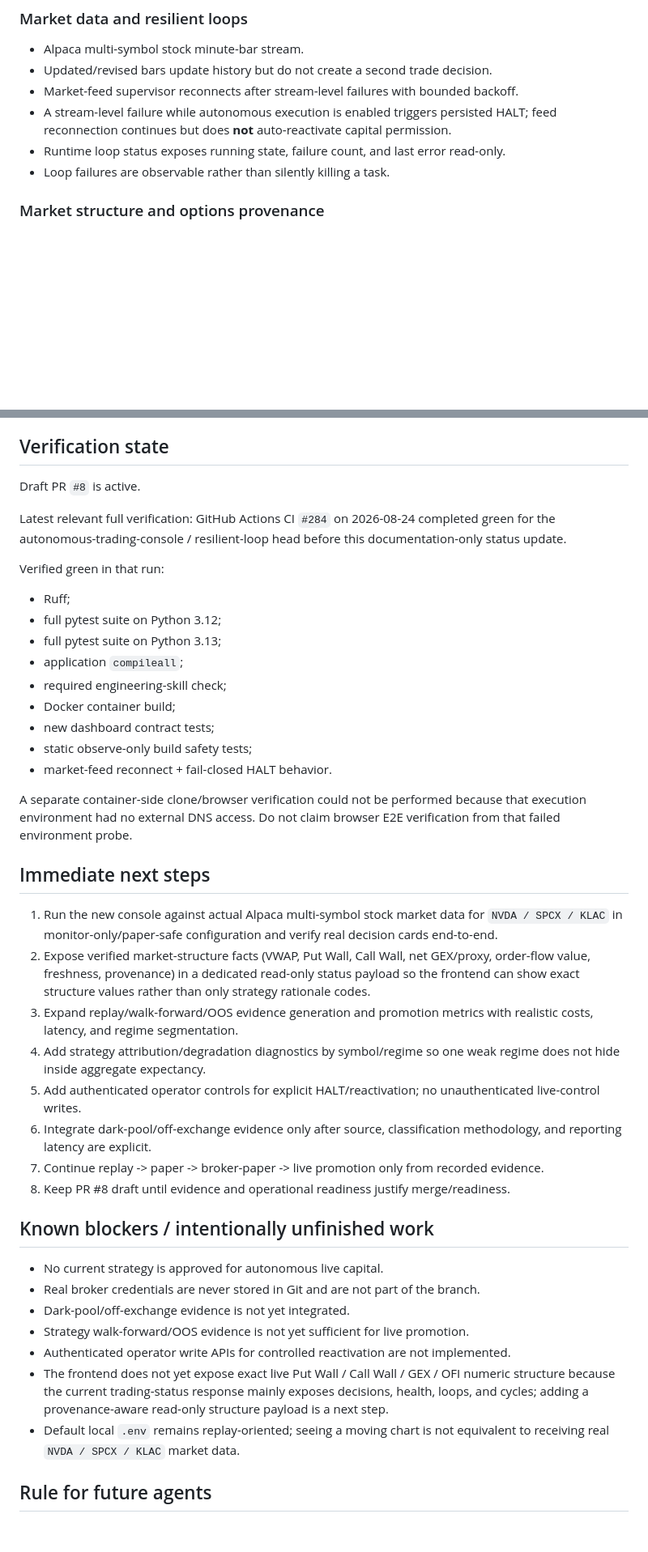
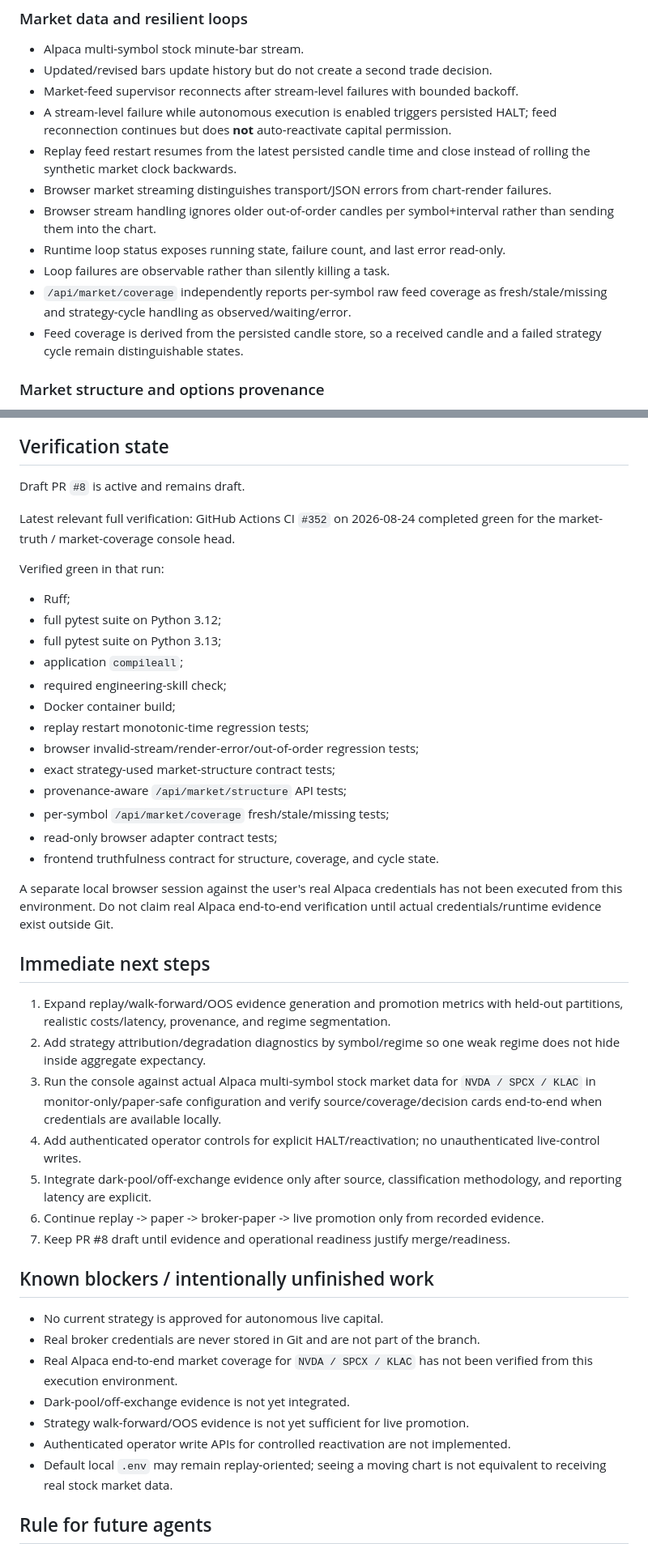
Before and after one commit to jinngimk-lang/global-market-agent-observatory, a Markdown page: STATUS.md, 2 parts joined by grey strips. Shown at 81% size. Rendered like a GitHub page; blank space fills up the shorter version.

Commit message:
docs: checkpoint market truth and coverage work

```diff
--- a/STATUS.md
+++ b/STATUS.md
@@ -77,8 +77,13 @@ Live execution is a first-class capability but remains disabled by default. Brok
 - Updated/revised bars update history but do not create a second trade decision.
 - Market-feed supervisor reconnects after stream-level failures with bounded backoff.
 - A stream-level failure while autonomous execution is enabled triggers persisted HALT; feed reconnection continues but does **not** auto-reactivate capital permission.
+- Replay feed restart resumes from the latest persisted candle time and close instead of rolling the synthetic market clock backwards.
+- Browser market streaming distinguishes transport/JSON errors from chart-render failures.
+- Browser stream handling ignores older out-of-order candles per symbol+interval rather than sending them into the chart.
 - Runtime loop status exposes running state, failure count, and last error read-only.
 - Loop failures are observable rather than silently killing a task.
+- `/api/market/coverage` independently reports per-symbol raw feed coverage as fresh/stale/missing and strategy-cycle handling as observed/waiting/error.
+- Feed coverage is derived from the persisted candle store, so a received candle and a failed strategy cycle remain distinguishable states.
 
 ### Market structure and options provenance
 
@@ -177,9 +189,9 @@ Important truthfulness behavior: with the default replay configuration (`BTCUSDT
 
 ## Verification state
 
-Draft PR `#8` is active.
+Draft PR `#8` is active and remains draft.
 
-Latest relevant full verification: GitHub Actions CI `#284` on 2026-08-24 completed green for the autonomous-trading-console / resilient-loop head before this documentation-only status update.
+Latest relevant full verification: GitHub Actions CI `#352` on 2026-08-24 completed green for the market-truth / market-coverage console head.
 
 Verified green in that run:
 
@@ -189,32 +201,35 @@ Verified green in that run:
 - application `compileall`;
 - required engineering-skill check;
 - Docker container build;
-- new dashboard contract tests;
-- static observe-only build safety tests;
-- market-feed reconnect + fail-closed HALT behavior.
+- replay restart monotonic-time regression tests;
+- browser invalid-stream/render-error/out-of-order regression tests;
+- exact strategy-used market-structure contract tests;
+- provenance-aware `/api/market/structure` API tests;
+- per-symbol `/api/market/coverage` fresh/stale/missing tests;
+- read-only browser adapter contract tests;
+- frontend truthfulness contract for structure, coverage, and cycle state.
 
-A separate container-side clone/browser verification could not be performed because that execution environment had no external DNS access. Do not claim browser E2E verification from that failed environment probe.
+A separate local browser session against the user's real Alpaca credentials has not been executed from this environment. Do not claim real Alpaca end-to-end verification until actual credentials/runtime evidence exist outside Git.
 
 ## Immediate next steps
 
-1. Run the new console against actual Alpaca multi-symbol stock market data for `NVDA / SPCX / KLAC` in monitor-only/paper-safe configuration and verify real decision cards end-to-end.
-2. Expose verified market-structure facts (VWAP, Put Wall, Call Wall, net GEX/proxy, order-flow value, freshness, provenance) in a dedicated read-only status payload so the frontend can show exact structure values rather than only strategy rationale codes.
-3. Expand replay/walk-forward/OOS evidence generation and promotion metrics with realistic costs, latency, and regime segmentation.
-4. Add strategy attribution/degradation diagnostics by symbol/regime so one weak regime does not hide inside aggregate expectancy.
-5. Add authenticated operator controls for explicit HALT/reactivation; no unauthenticated live-control writes.
-6. Integrate dark-pool/off-exchange evidence only after source, classification methodology, and reporting latency are explicit.
-7. Continue replay -> paper -> broker-paper -> live promotion only from recorded evidence.
-8. Keep PR #8 draft until evidence and operational readiness justify merge/readiness.
+1. Expand replay/walk-forward/OOS evidence generation and promotion metrics with held-out partitions, realistic costs/latency, provenance, and regime segmentation.
+2. Add strategy attribution/degradation diagnostics by symbol/regime so one weak regime does not hide inside aggregate expectancy.
+3. Run the console against actual Alpaca multi-symbol stock market data for `NVDA / SPCX / KLAC` in monitor-only/paper-safe configuration and verify source/coverage/decision cards end-to-end when credentials are available locally.
+4. Add authenticated operator controls for explicit HALT/reactivation; no unauthenticated live-control writes.
+5. Integrate dark-pool/off-exchange evidence only after source, classification methodology, and reporting latency are explicit.
+6. Continue replay -> paper -> broker-paper -> live promotion only from recorded evidence.
+7. Keep PR #8 draft until evidence and operational readiness justify merge/readiness.
 
 ## Known blockers / intentionally unfinished work
 
 - No current strategy is approved for autonomous live capital.
 - Real broker credentials are never stored in Git and are not part of the branch.
+- Real Alpaca end-to-end market coverage for `NVDA / SPCX / KLAC` has not been verified from this execution environment.
 - Dark-pool/off-exchange evidence is not yet integrated.
 - Strategy walk-forward/OOS evidence is not yet sufficient for live promotion.
 - Authenticated operator write APIs for controlled reactivation are not implemented.
-- The frontend does not yet expose exact live Put Wall / Call Wall / GEX / OFI numeric structure because the current trading-status response mainly exposes decisions, health, loops, and cycles; adding a provenance-aware read-only structure payload is a next step.
-- Default local `.env` remains replay-oriented; seeing a moving chart is not equivalent to receiving real `NVDA / SPCX / KLAC` market data.
+- Default local `.env` may remain replay-oriented; seeing a moving chart is not equivalent to receiving real stock market data.
 
 ## Rule for future agents
 
```
Also changed, not shown: other parts of STATUS.md (+14 -7 lines).
